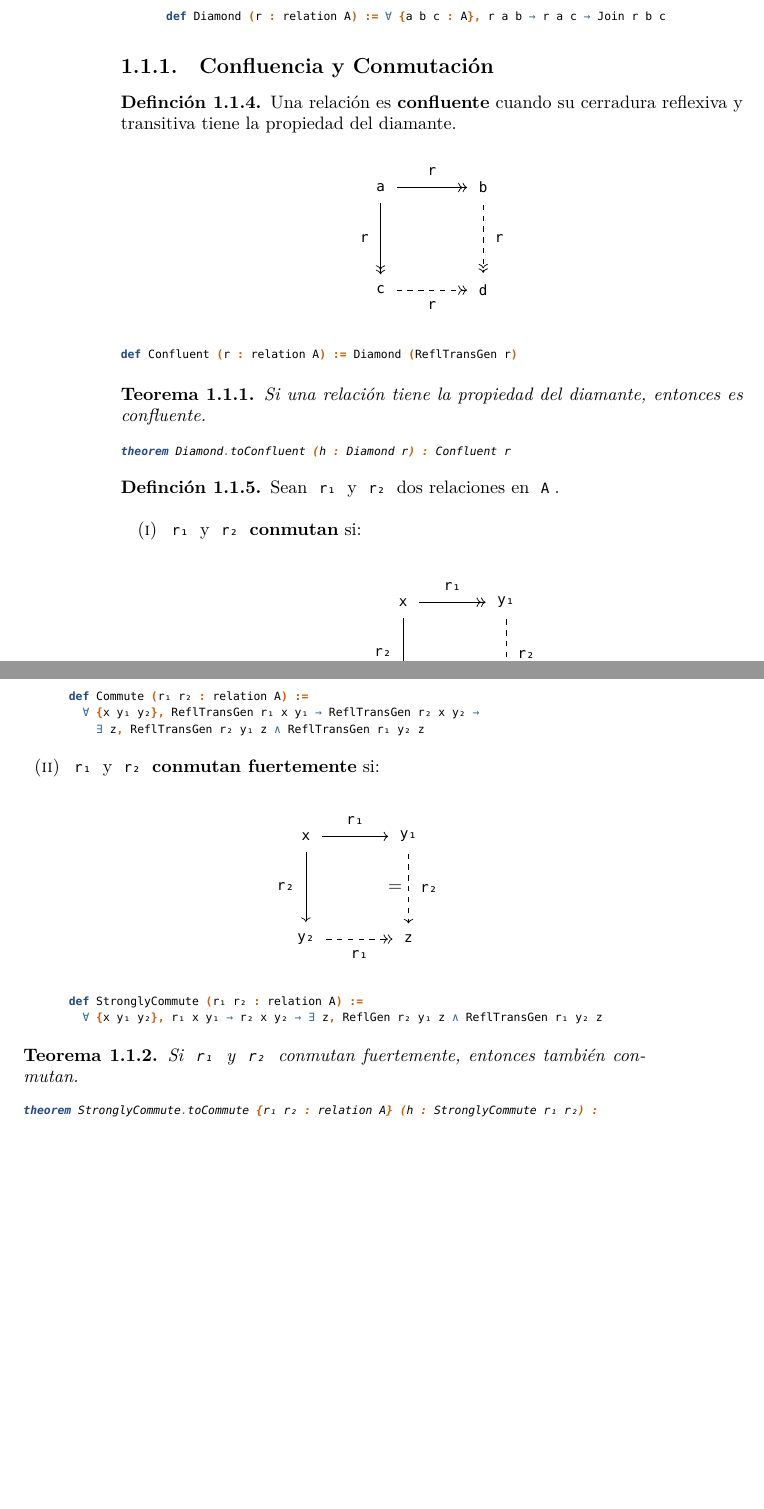
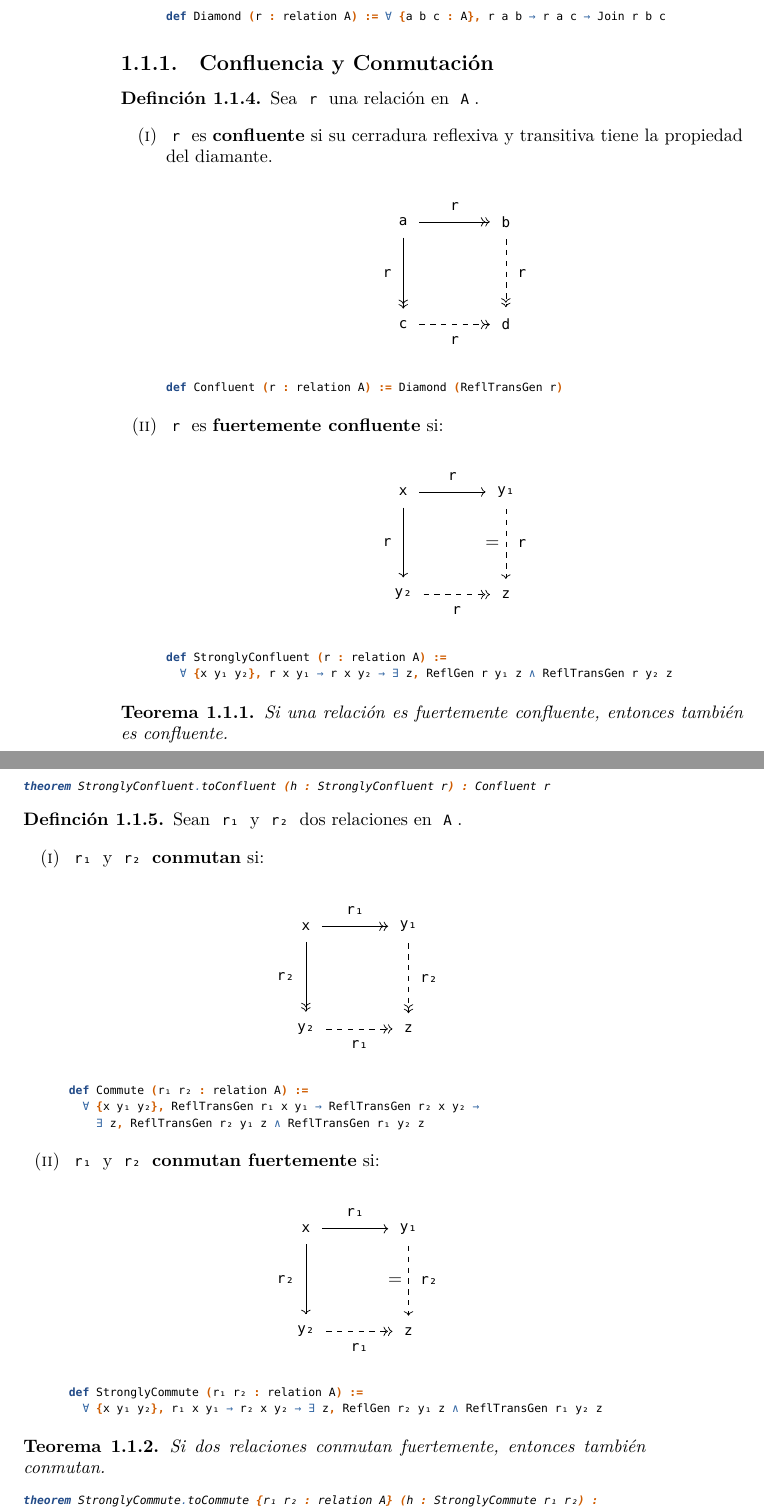
Before and after one commit to m-ow/tesis-lic, a LaTeX thesis (TesisMain.tex, which reads Borrador/Capitulo1.tex): two parts of pages 14 and 15 of 24, joined at a grey line, cut so that both start at the same text, the shorter picture padded with empty space. Compiled offline with XeLaTeX; a missing font is replaced by an installed copy or a similar font.

Commit message:
agrega confluencia fuerte

```diff
--- a/Borrador/Capitulo1.tex
+++ b/Borrador/Capitulo1.tex
@@ -73,9 +73,11 @@ def Diamond (r : relation A) := ∀ {a b c : A}, r a b → r a c → Join r b c
 
 \subsection{Confluencia y Conmutación}
 
-\begin{defn}
- Una relación es \textbf{confluente} cuando su cerradura
- reflexiva y transitiva tiene la propiedad del diamante.
+\begin{defn} Sea \lean{r} una relación en \lean{A}.
+\begin{enumerate}[(i)]
+
+\item \lean{r} es \textbf{confluente} si su cerradura
+reflexiva y transitiva tiene la propiedad del diamante.
 
  \begin{center}
 \begin{tikzpicture}
@@ -93,12 +95,34 @@ def Diamond (r : relation A) := ∀ {a b c : A}, r a b → r a c → Join r b c
 \begin{leancode}
 def Confluent (r : relation A) := Diamond (ReflTransGen r)
 \end{leancode}
+
+\item \lean{r} es \textbf{fuertemente confluente} si:
+ \begin{center}
+\begin{tikzpicture}
+  \node (a) at (0, 2) {\lean{x}};
+  \node (b) at (2, 2) {\lean{y₁}};
+  \node (c) at (0, 0) {\lean{y₂}};
+  \node (d) at (2, 0) {\lean{z}};
+  \draw[->]         (a) -- node[above] {\lean{r}} (b);
+  \draw[->]         (a) -- node[left]  {\lean{r}} (c);
+  \draw[->, dashed] (b) -- node[right] {\lean{r}} node[left] {$=$} (d);
+  \draw[->>, dashed] (c) -- node[below] {\lean{r}} (d);
+\end{tikzpicture}
+\end{center}
+
+\begin{leancode}
+def StronglyConfluent (r : relation A) :=
+  ∀ {x y₁ y₂}, r x y₁ → r x y₂ → ∃ z, ReflGen r y₁ z ∧ ReflTransGen r y₂ z
+\end{leancode}
+
+\end{enumerate}
+
 \end{defn}
 
 \begin{thm}
-Si una relación tiene la propiedad del diamante, entonces es confluente.
+Si una relación es fuertemente confluente, entonces también es confluente.
 \begin{leancode}
-theorem Diamond.toConfluent (h : Diamond r) : Confluent r
+theorem StronglyConfluent.toConfluent (h : StronglyConfluent r) : Confluent r
 \end{leancode}
 \end{thm}
 
@@ -154,7 +178,7 @@ def StronglyCommute (r₁ r₂ : relation A) :=
 \end{defn}
 
 \begin{thm}
-Si \lean{r₁} y \lean{r₂} conmutan fuertemente, entonces también conmutan.
+Si dos relaciones conmutan fuertemente, entonces también conmutan.
 \begin{leancode}
 theorem StronglyCommute.toCommute {r₁ r₂ : relation A} (h : StronglyCommute r₁ r₂) :
   Commute r₁ r₂
```
Also changed, not shown: Borrador/Capitulo2.tex (+8 -8 lines).
